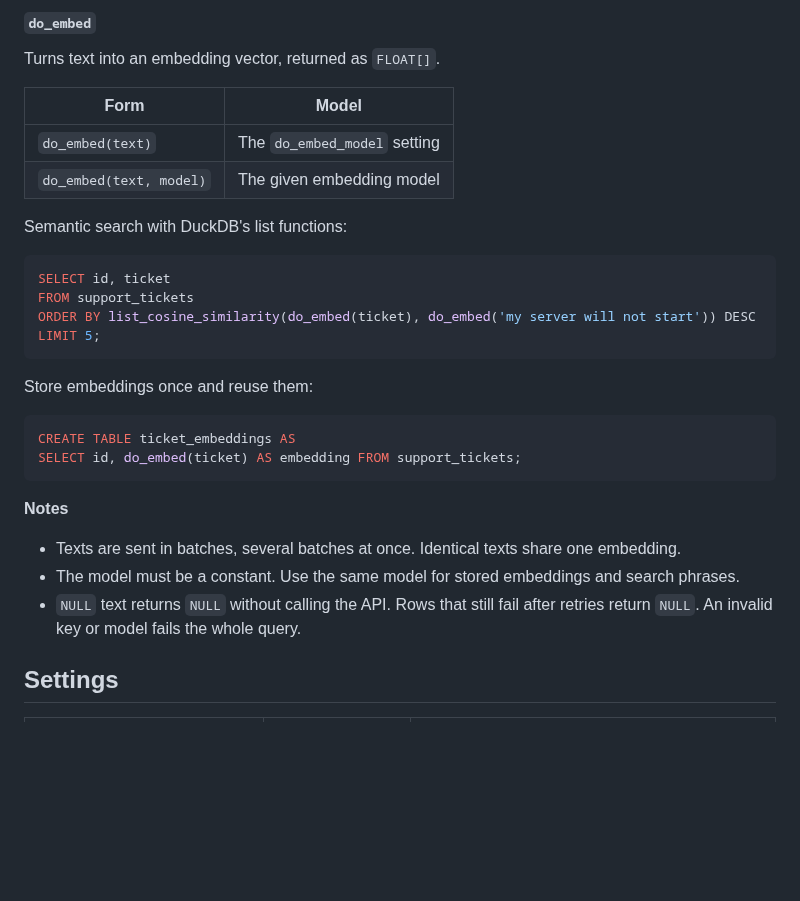
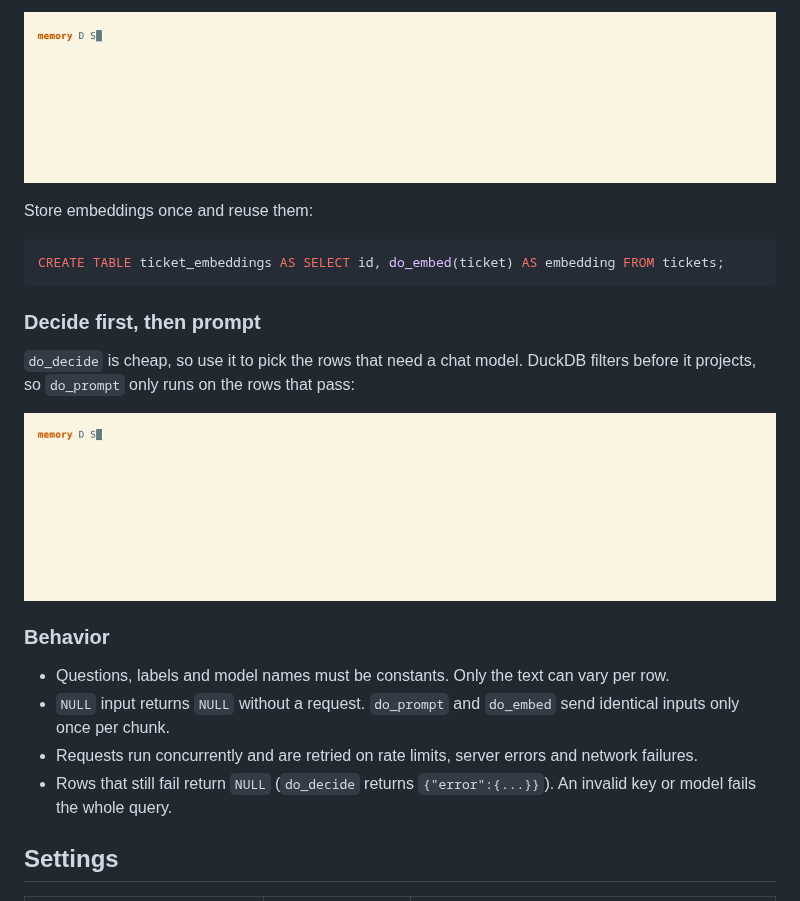
Before and after one commit to digitalocean-labs/duckdb-do, a Markdown page: README.md, the part around one of its changes. Drawn GitHub-style; pictures changed too: docs/img/decide_prompt.gif (added), docs/img/embed.gif (added); blank space fills up the shorter version.

````diff
--- a/README.md
+++ b/README.md
@@ -170,34 +100,26 @@ FROM support_tickets;
-#### `do_embed`
-
-Turns text into an embedding vector, returned as `FLOAT[]`.
-
-| Form | Model |
-|---|---|
-| `do_embed(text)` | The `do_embed_model` setting |
-| `do_embed(text, model)` | The given embedding model |
-
-Semantic search with DuckDB's list functions:
-
-```sql
-SELECT id, ticket
-FROM support_tickets
-ORDER BY list_cosine_similarity(do_embed(ticket), do_embed('my server will not start')) DESC
-LIMIT 5;
-```
+![do_embed](docs/img/embed.gif)
 
 Store embeddings once and reuse them:
 
 ```sql
-CREATE TABLE ticket_embeddings AS
-SELECT id, do_embed(ticket) AS embedding FROM support_tickets;
+CREATE TABLE ticket_embeddings AS SELECT id, do_embed(ticket) AS embedding FROM tickets;
 ```
 
-**Notes**
+### Decide first, then prompt
 
-- Texts are sent in batches, several batches at once. Identical texts share one embedding.
-- The model must be a constant. Use the same model for stored embeddings and search phrases.
-- `NULL` text returns `NULL` without calling the API. Rows that still fail after retries
-  return `NULL`. An invalid key or model fails the whole query.
+`do_decide` is cheap, so use it to pick the rows that need a chat model. DuckDB filters before
+it projects, so `do_prompt` only runs on the rows that pass:
+
+![do_decide and do_prompt](docs/img/decide_prompt.gif)
+
+### Behavior
+
+- Questions, labels and model names must be constants. Only the text can vary per row.
+- `NULL` input returns `NULL` without a request. `do_prompt` and `do_embed` send identical
+  inputs only once per chunk.
+- Requests run concurrently and are retried on rate limits, server errors and network failures.
+- Rows that still fail return `NULL` (`do_decide` returns `{"error":{...}}`). An invalid key or
+  model fails the whole query.
 
 ## Settings
 
````
Also changed, not shown: other parts of README.md (+58 -142 lines), docs/img/decide.gif (added), docs/img/models.gif (added), docs/img/prompt.gif (added).
